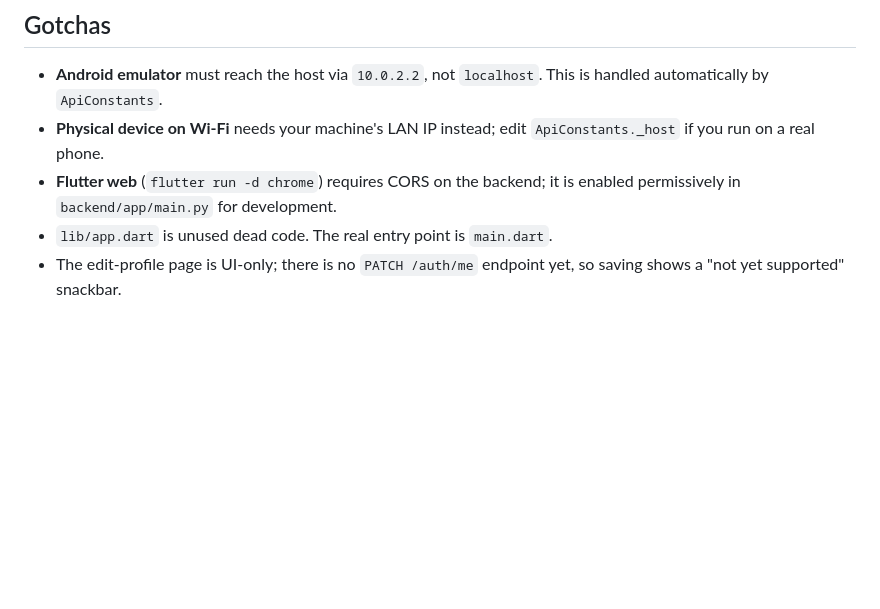
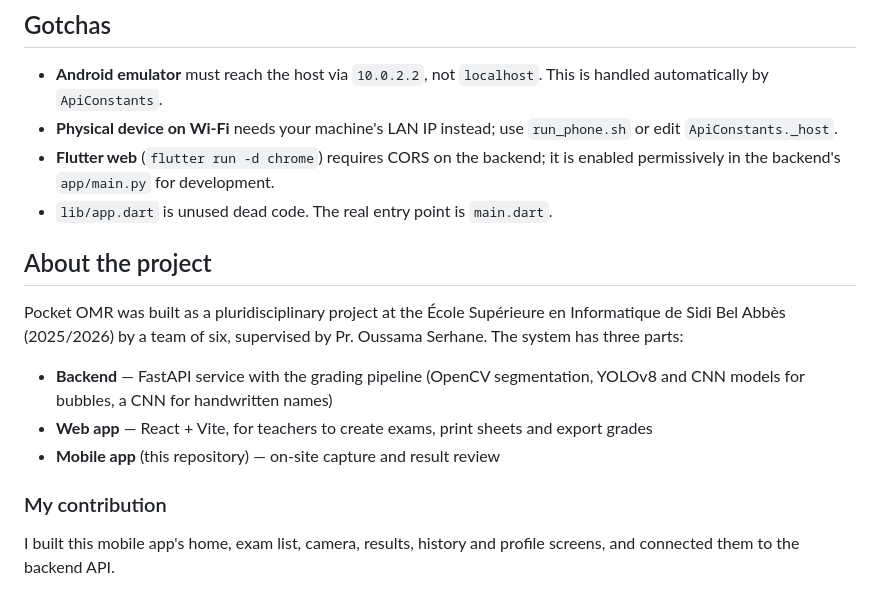
Before and after one commit to Inesaini/pocket-omr-mobile, a Markdown page: README.md, the part around one of its changes. GitHub-like rendering; blank space fills up the shorter version.

```diff
--- a/README.md
+++ b/README.md
@@ -103,10 +167,25 @@ one uppercase, one lowercase, one digit.
 
 - **Android emulator** must reach the host via `10.0.2.2`, not
   `localhost`. This is handled automatically by `ApiConstants`.
-- **Physical device on Wi-Fi** needs your machine's LAN IP instead; edit
-  `ApiConstants._host` if you run on a real phone.
+- **Physical device on Wi-Fi** needs your machine's LAN IP instead; use
+  `run_phone.sh` or edit `ApiConstants._host`.
 - **Flutter web** (`flutter run -d chrome`) requires CORS on the backend;
-  it is enabled permissively in `backend/app/main.py` for development.
+  it is enabled permissively in the backend's `app/main.py` for development.
 - `lib/app.dart` is unused dead code. The real entry point is `main.dart`.
-- The edit-profile page is UI-only; there is no `PATCH /auth/me` endpoint
-  yet, so saving shows a "not yet supported" snackbar.
+
+## About the project
+
+Pocket OMR was built as a pluridisciplinary project at the École Supérieure en Informatique
+de Sidi Bel Abbès (2025/2026) by a team of six, supervised by Pr. Oussama Serhane. The
+system has three parts:
+
+- **Backend** — FastAPI service with the grading pipeline (OpenCV segmentation, YOLOv8 and
+  CNN models for bubbles, a CNN for handwritten names)
+- **Web app** — React + Vite, for teachers to create exams, print sheets and export grades
+- **Mobile app** (this repository) — on-site capture and result review
+
+### My contribution
+
+<!-- TODO(Ines): replace with your own words before publishing -->
+I built this mobile app's home, exam list, camera, results, history and profile screens,
+and connected them to the backend API.
```
Also changed, not shown: other parts of README.md (+76 -12 lines).
